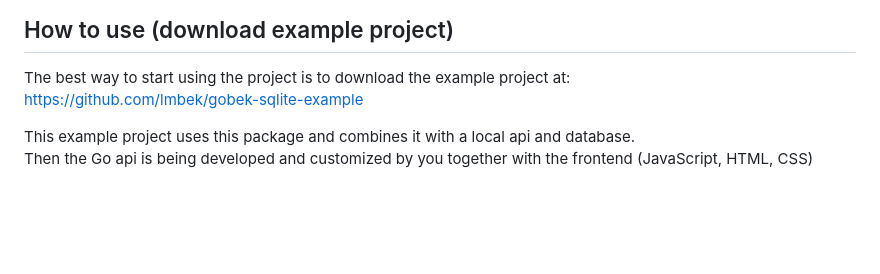
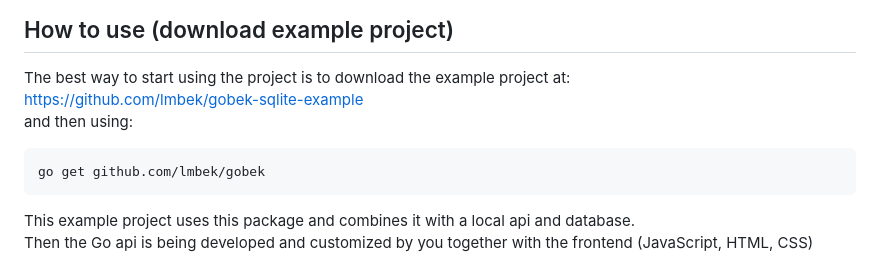
Before and after one commit to lmbek/gobek-sqlite-example, a Markdown page: README.md, the part around the change. GitHub-like rendering; blank space fills up the shorter version.

```diff
--- a/README.md
+++ b/README.md
@@ -33,8 +33,10 @@ macOS/DARWIN NOT SUPPORTED YET <br>
 
 ## How to use (download example project)
 The best way to start using the project is to download the example project at: <br>
-https://github.com/lmbek/gobek-sqlite-example
+https://github.com/lmbek/gobek-sqlite-example <br>
+and then using:
 
+	go get github.com/lmbek/gobek
 This example project uses this package and combines it with a local api and database. <br>
 Then the Go api is being developed and customized by you together with the frontend (JavaScript, HTML, CSS) <br>
 
```
